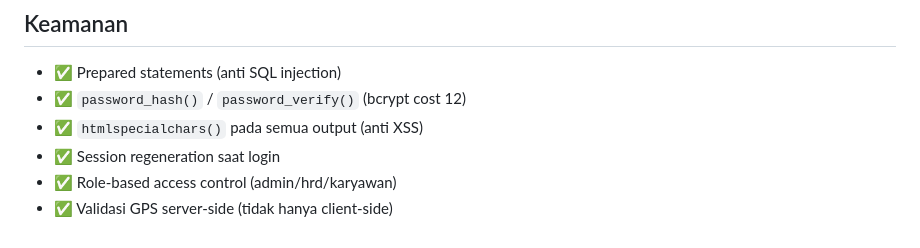
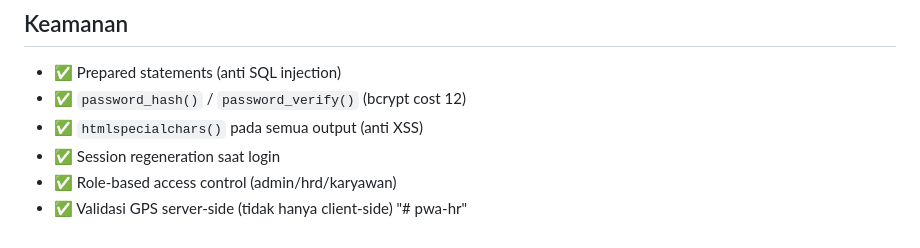
Before and after one commit to imaddudinghozali/pwa-hr, a Markdown page: README.md, the part around the change. Rendered like a GitHub page.

```diff
--- a/README.md
+++ b/README.md
@@ -183,3 +183,4 @@ Setelah membuka di browser mobile (Chrome/Edge):
 - ✅ Session regeneration saat login
 - ✅ Role-based access control (admin/hrd/karyawan)
 - ✅ Validasi GPS server-side (tidak hanya client-side)
+"# pwa-hr"
```
